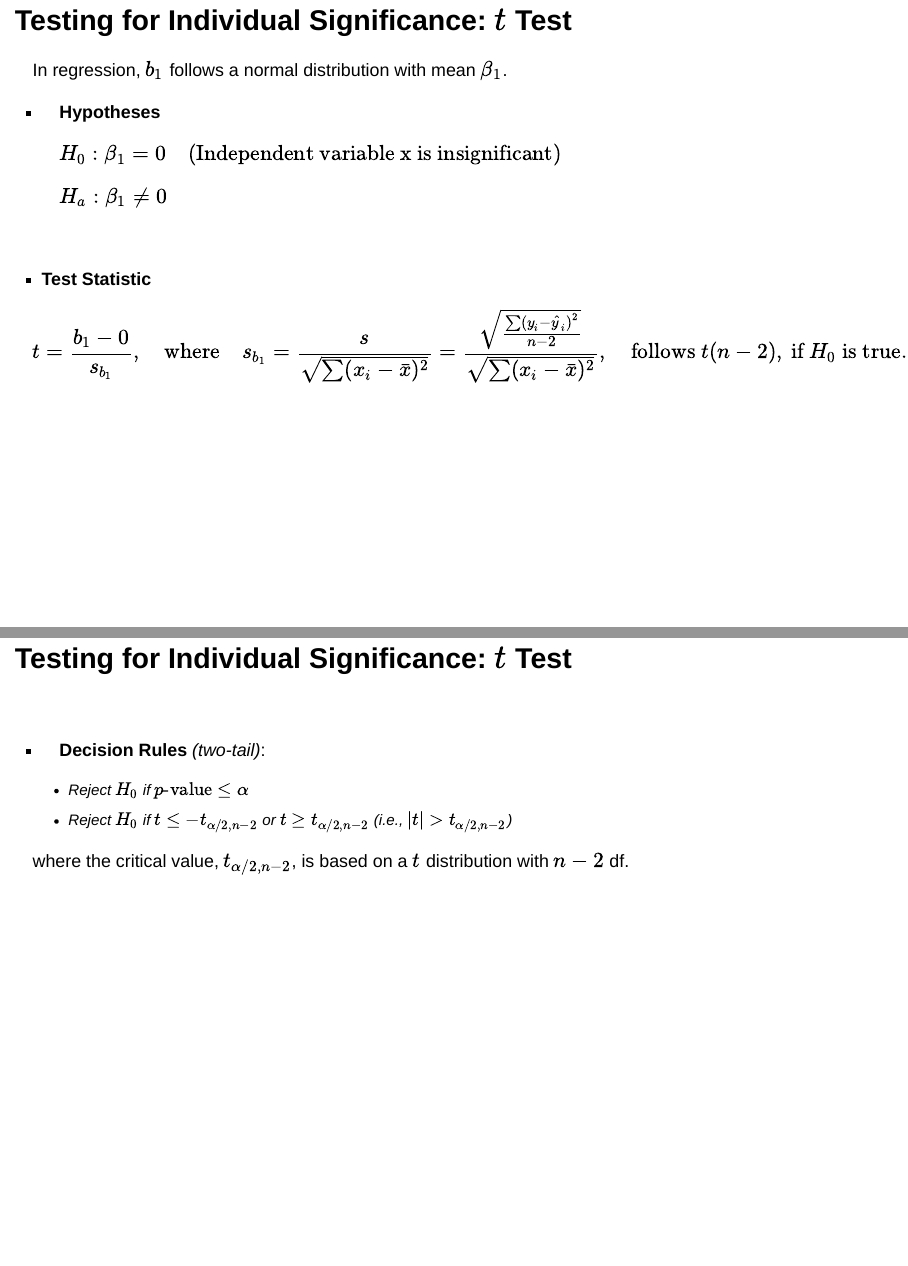
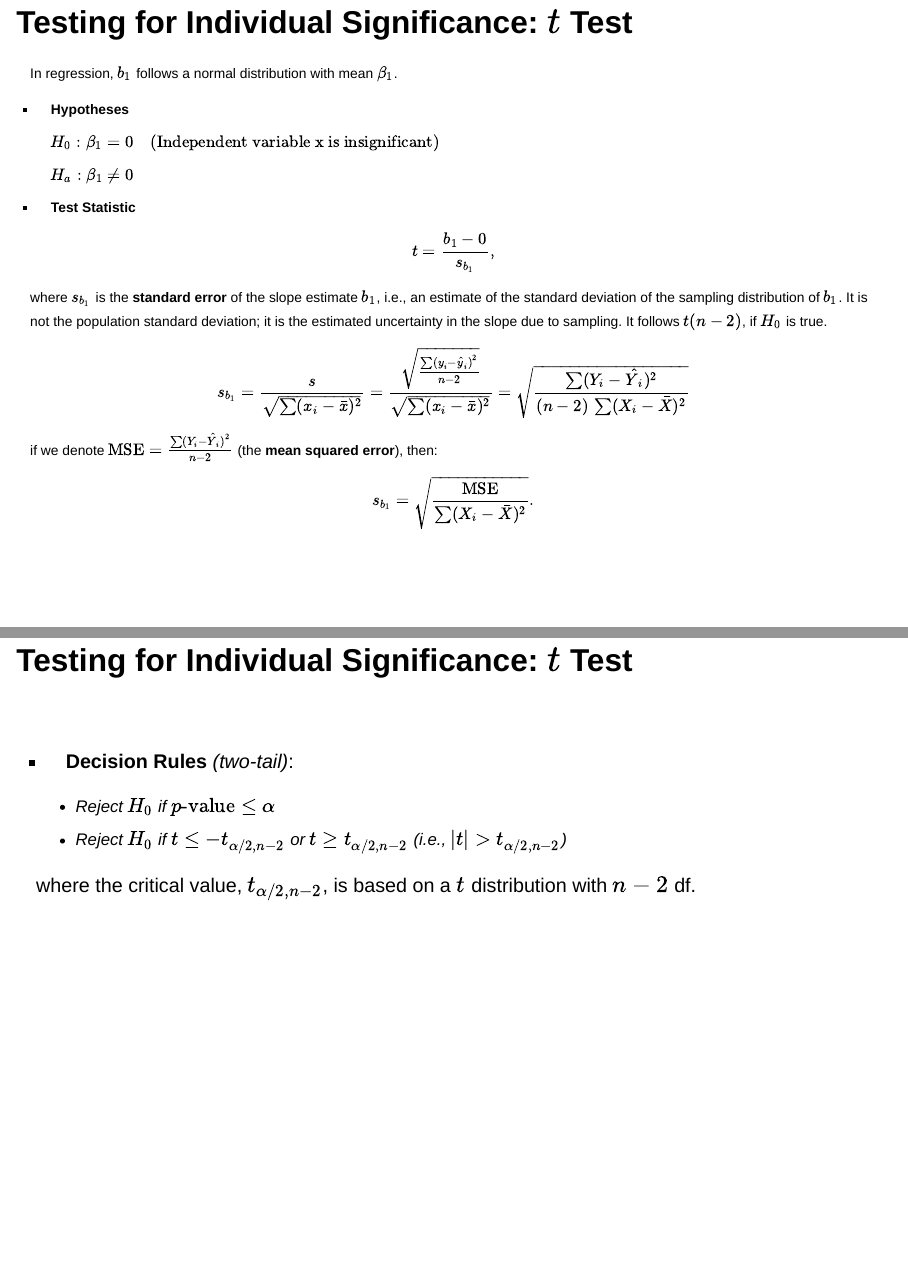
Before and after one commit to davi-moreira/2025S_business_statistics_purdue_MGMT305, a Quarto document (lecture_slides/14_chapter_simple_regression/14_chapter_simple_regression.qmd): pages 66 and 67 of 127 before the commit and pages 69 and 70 of 132 after it, joined at a grey line. Rendered offline with R 4.5, knitr and Pandoc in place of Quarto, with nearby package versions; drawn as Slidy slides in place of the format the file asks for.

Commit message:
update chap 14 simple reg slides

```diff
--- a/lecture_slides/14_chapter_simple_regression/14_chapter_simple_regression.qmd
+++ b/lecture_slides/14_chapter_simple_regression/14_chapter_simple_regression.qmd
@@ -1051,14 +1053,26 @@ In regression, $b_1$ follows a normal distribution with mean $\beta_1$.
 
     $H_a : \beta_1 \neq 0$
 
-<br>
-
 -   **Test Statistic**
 
 $$
-t = \frac{b_1 - 0}{s_{b_1}}, \quad \text{where} \quad s_{b_1} = \frac{s}{\sqrt{\sum(x_i - \bar{x})^2}} = \frac{\sqrt{\frac{\sum (y_i - \hat{y}_i)^2}{n - 2}}}{\sqrt{\sum(x_i - \bar{x})^2}}, \quad \text{follows } t(n-2), \text{ if } H_0 \text{ is true.}
-$$
+t = \frac{b_1 - 0}{s_{b_1}},
+$$
+where $s_{b_1}$ is the **standard error** of the slope estimate $b_1$, i.e., an estimate of the standard deviation of the sampling distribution of $b_1$. It is not the population standard deviation; it is the estimated uncertainty in the slope due to sampling. It follows $t(n-2)$, if $H_0$ is true.
+
+$$
+s_{b_1} = \frac{s}{\sqrt{\sum(x_i - \bar{x})^2}} = \frac{\sqrt{\frac{\sum (y_i - \hat{y}_i)^2}{n - 2}}}{\sqrt{\sum(x_i - \bar{x})^2}}= \sqrt{\frac{\sum (Y_i - \hat{Y}_i)^2}{(n - 2)\,\sum (X_i - \bar{X})^2}}
+$$
+
+if we denote $\text{MSE} = \frac{\sum (Y_i - \hat{Y}_i)^2}{n - 2}$ (the **mean squared error**), then:
+
+$$
+s_{b_1} = \sqrt{\frac{\text{MSE}}{\sum (X_i - \bar{X})^2}}.
+$$
+
 ::::
+
+:::
 
 ## Testing for Individual Significance: $t$ Test
 
```
Also changed, not shown: docs/search.json, lecture_slides/14_chapter_simple_regression/14_chapter_simple_regression.qmd (6 more changed lines), 1 other file.
